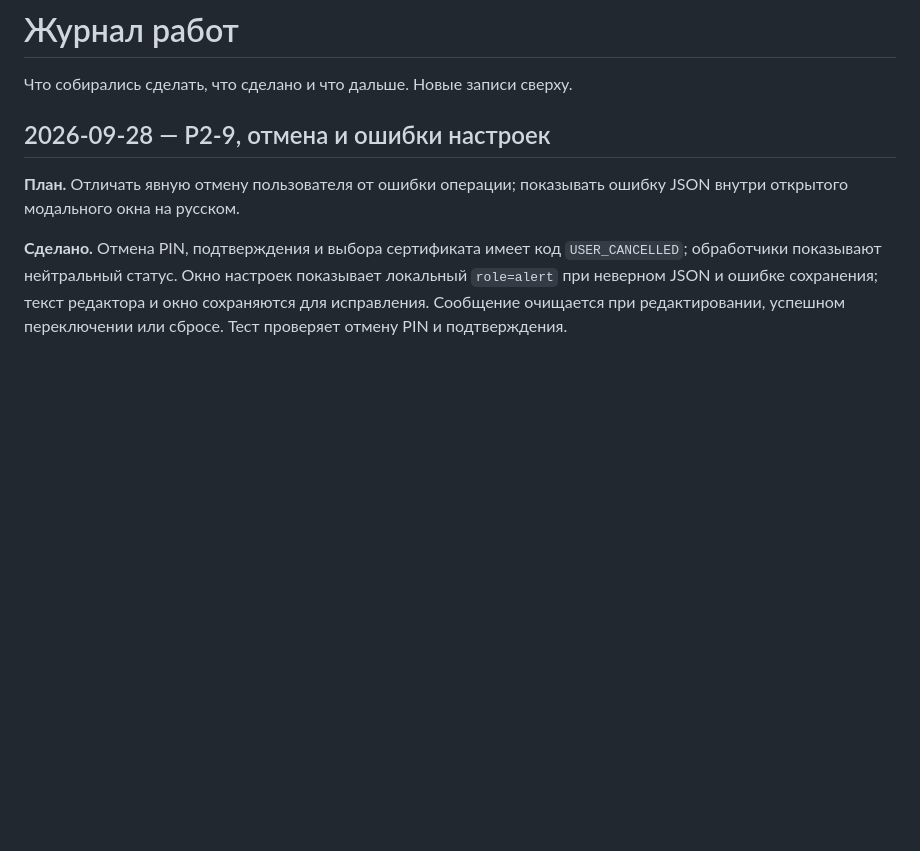
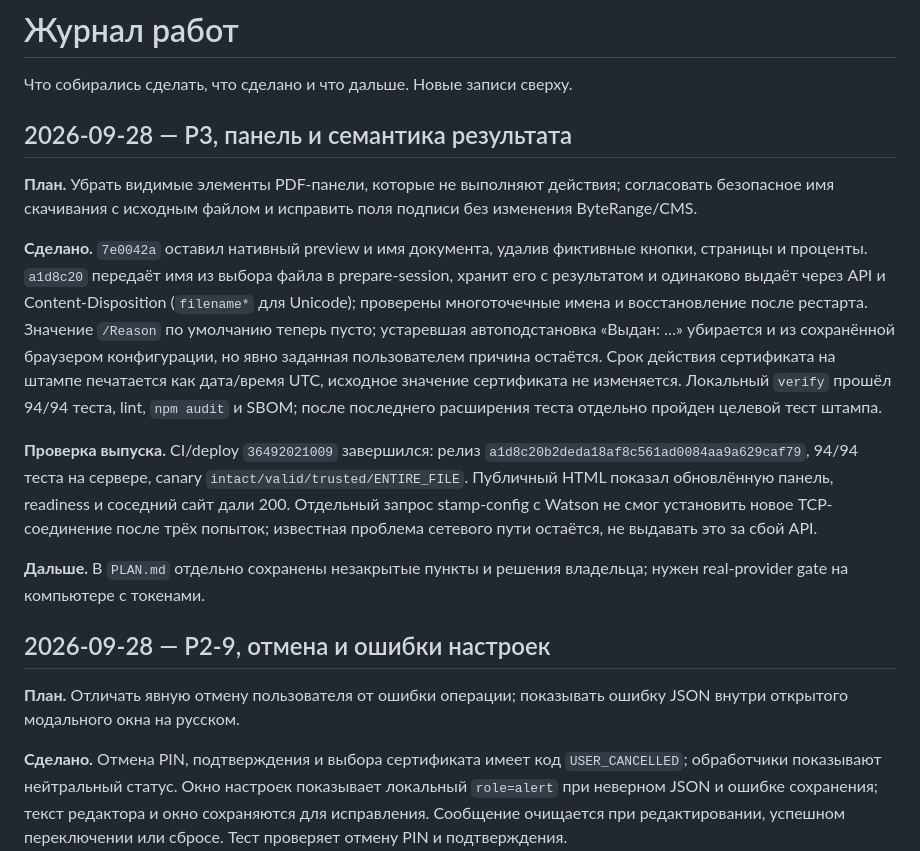
Before and after one commit to code-agent-43824/pdf-signing-demo, a Markdown page: docs/WORKLOG.md, the part around the change. GitHub-like rendering; blank space fills up the shorter version.

Commit message:
docs: record P3 release and pending owner decisions [skip deploy]

```diff
--- a/docs/WORKLOG.md
+++ b/docs/WORKLOG.md
@@ -1,6 +1,34 @@
 # Журнал работ
 
 Что собирались сделать, что сделано и что дальше. Новые записи сверху.
+
+## 2026-09-28 — P3, панель и семантика результата
+
+**План.** Убрать видимые элементы PDF-панели, которые не выполняют действия;
+согласовать безопасное имя скачивания с исходным файлом и исправить поля
+подписи без изменения ByteRange/CMS.
+
+**Сделано.** `7e0042a` оставил нативный preview и имя документа, удалив
+фиктивные кнопки, страницы и проценты. `a1d8c20` передаёт имя из выбора файла
+в prepare-session, хранит его с результатом и одинаково выдаёт через API и
+Content-Disposition (`filename*` для Unicode); проверены многоточечные имена
+и восстановление после рестарта. Значение `/Reason` по умолчанию теперь пусто;
+устаревшая автоподстановка «Выдан: …» убирается и из сохранённой браузером
+конфигурации, но явно заданная пользователем причина остаётся. Срок действия
+сертификата на штампе печатается как дата/время UTC, исходное значение
+сертификата не изменяется. Локальный `verify` прошёл 94/94 теста, lint,
+`npm audit` и SBOM; после последнего расширения теста отдельно пройден
+целевой тест штампа.
+
+**Проверка выпуска.** CI/deploy `36492021009` завершился: релиз
+`a1d8c20b2deda18af8c561ad0084aa9a629caf79`, 94/94 теста на сервере,
+canary `intact/valid/trusted/ENTIRE_FILE`. Публичный HTML показал обновлённую
+панель, readiness и соседний сайт дали 200. Отдельный запрос stamp-config
+с Watson не смог установить новое TCP-соединение после трёх попыток;
+известная проблема сетевого пути остаётся, не выдавать это за сбой API.
+
+**Дальше.** В `PLAN.md` отдельно сохранены незакрытые пункты и решения
+владельца; нужен real-provider gate на компьютере с токенами.
 
 ## 2026-09-28 — P2-9, отмена и ошибки настроек
 
```
Also changed, not shown: docs/PLAN.md (+32 -8 lines), docs/STATUS.md (+10 -2 lines).
